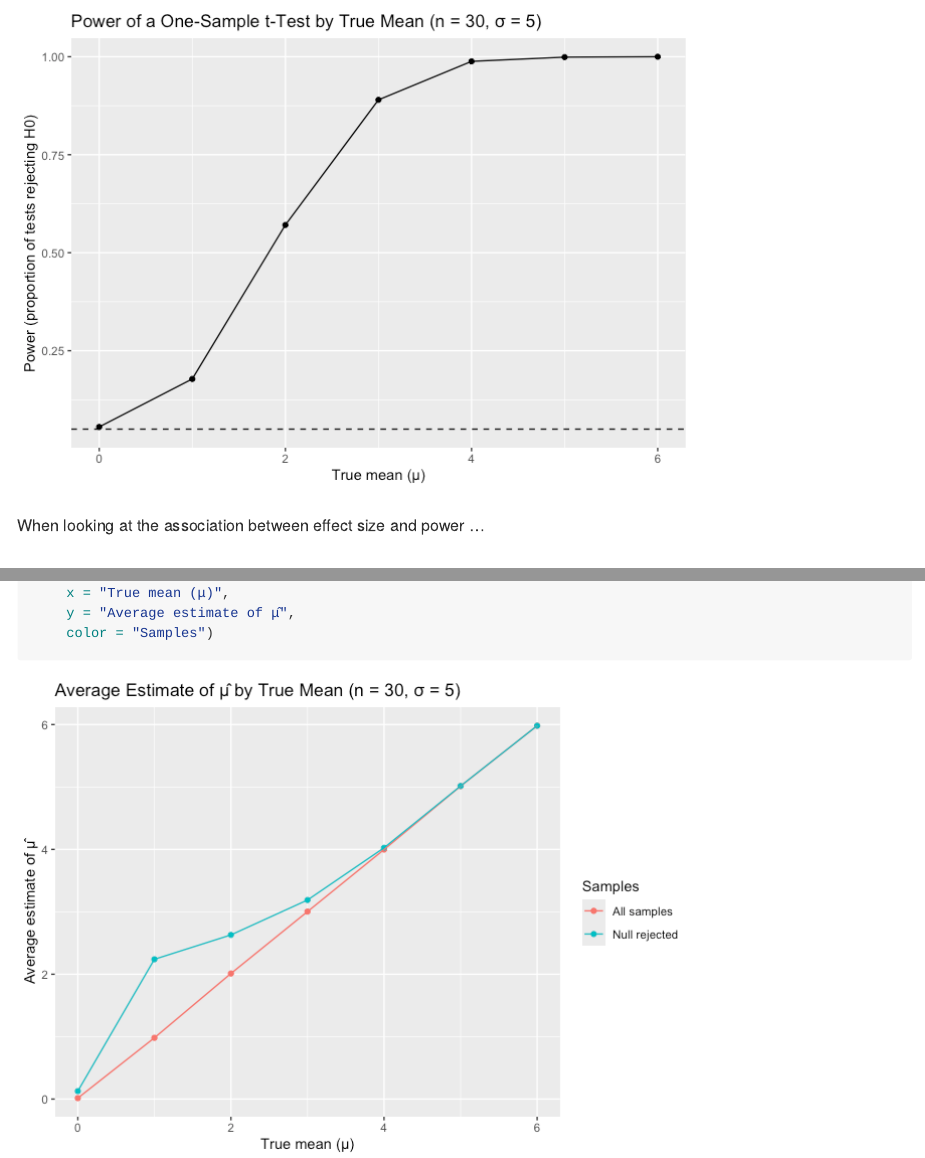
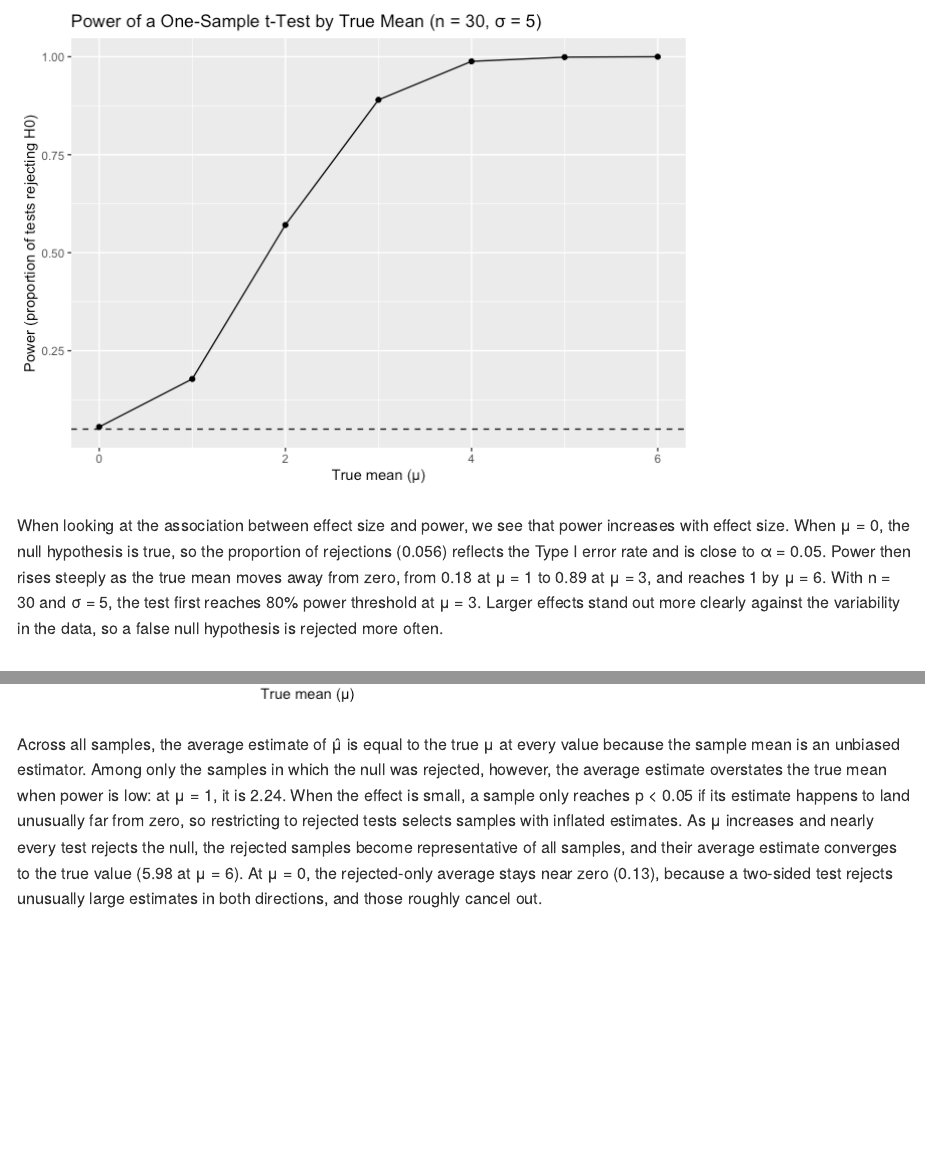
Before and after one commit to emanueljclm/p8105_hw5_ejc2222, an R Markdown document (p8105_hw5_ejc2222.Rmd): the page in a window 1100 px wide, from 4880 px down, and a second part further down, joined at a grey line. The pictures show the output file p8105_hw5_ejc2222.md that the author committed with the source, drawn offline in the style of GitHub.

Commit message:
Provide observation comments for `power_df` and `estimates_df` plots using inline r code

````diff
--- a/p8105_hw5_ejc2222.Rmd
+++ b/p8105_hw5_ejc2222.Rmd
@@ -169,7 +169,7 @@ power_df |>
   )
 ```
 
-When looking at the association between effect size and power ...
+When looking at the association between effect size and power, we see that power increases with effect size. When μ = 0, the null hypothesis is true, so the proportion of rejections (`r power_df |> filter(mu == 0) |> pull(power) |> round(3)`) reflects the Type I error rate and is close to α = 0.05. Power then rises steeply as the true mean moves away from zero, from `r power_df |> filter(mu == 1) |> pull(power) |> round(2)` at μ = 1 to `r power_df |> filter(mu == 3) |> pull(power) |> round(2)` at μ = 3, and reaches `r power_df |> filter(mu == 6) |> pull(power) |> round(2)` by μ = 6. With n = 30 and σ = 5, the test first reaches 80% power threshold at μ = `r power_df |> filter(power >= 0.8) |> slice_min(mu, n = 1) |> pull(mu)`. Larger effects stand out more clearly against the variability in the data, so a false null hypothesis is rejected more often.
 
 ## Plotting Average Estimates
 
@@ -202,3 +202,5 @@ estimates_df |>
     y = "Average estimate of μ̂",
     color = "Samples")
 ```
+
+Across all samples, the average estimate of μ̂ is equal to the true μ at every value because the sample mean is an unbiased estimator. Among only the samples in which the null was rejected, however, the average estimate overstates the true mean when power is low: at μ = 1, it is `r estimates_df |> filter(mu == 1, estimate_type == "Null rejected") |> pull(mean) |> round(2)`. When the effect is small, a sample only reaches p < 0.05 if its estimate happens to land unusually far from zero, so restricting to rejected tests selects samples with inflated estimates. As μ increases and nearly every test rejects the null, the rejected samples become representative of all samples, and their average estimate converges to the true value (`r estimates_df |> filter(mu == 6, estimate_type == "Null rejected") |> pull(mean) |> round(2)` at μ = 6). At μ = 0, the rejected-only average stays near zero (`r estimates_df |> filter(mu == 0, estimate_type == "Null rejected") |> pull(mean) |> round(2)`), because a two-sided test rejects unusually large estimates in both directions, and those roughly cancel out.
````
Also changed, not shown: p8105_hw5_ejc2222.md.
